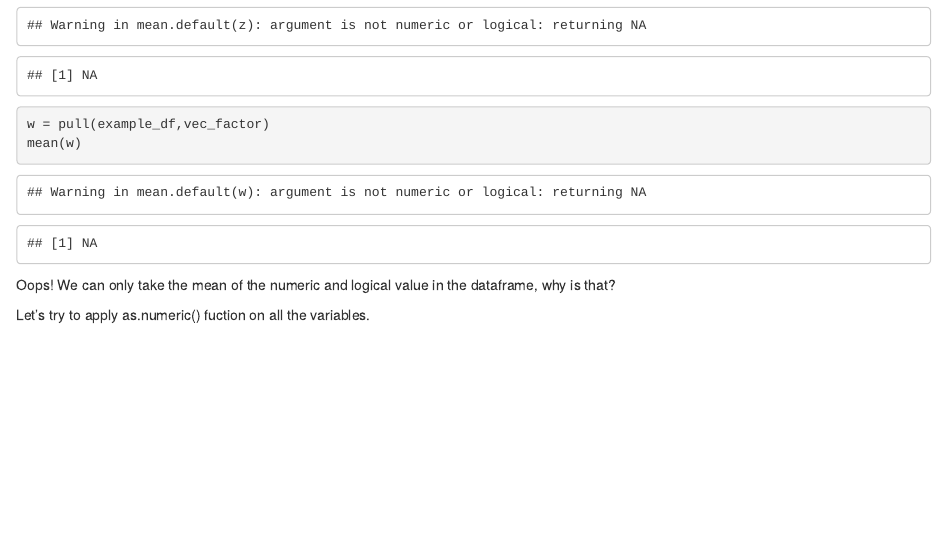
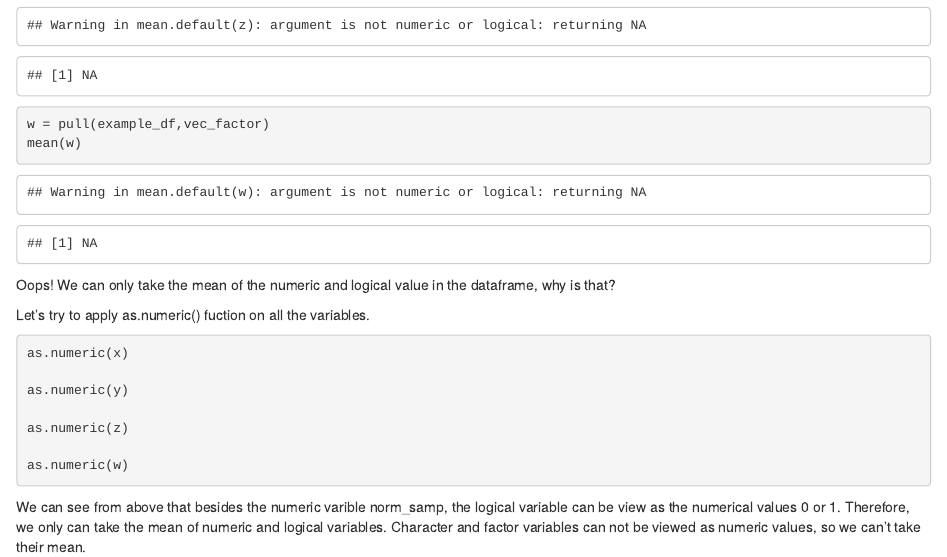
Before and after one commit to HaoZhengs/p8105_hw1_hz2770, an R Markdown document (p8105_hw1_hz2770.Rmd): the page in a window 1100 px wide, from 980 px down. The pictures show the output file p8105_hw1_hz2770.html that the author committed with the source, opened offline.

Commit message:
Explanation on the problems encountered when taken the mean.

````diff
--- a/p8105_hw1_hz2770.Rmd
+++ b/p8105_hw1_hz2770.Rmd
@@ -43,5 +43,13 @@ Oops! We can only take the mean of the numeric and logical value in the datafram
 Let's try to apply as.numeric() fuction on all the variables.
 
 ```{r, eval=FALSE}
+as.numeric(x)
 
+as.numeric(y)
+
+as.numeric(z)
+
+as.numeric(w)
 ```
+
+We can see from above that besides the numeric varible norm_samp, the logical variable can be view as the numerical values 0 or 1. Therefore, we only can take the mean of numeric and logical variables. Character and factor variables can not be viewed as numeric values, so we can't take their mean.
````
Also changed, not shown: p8105_hw1_hz2770.html.
